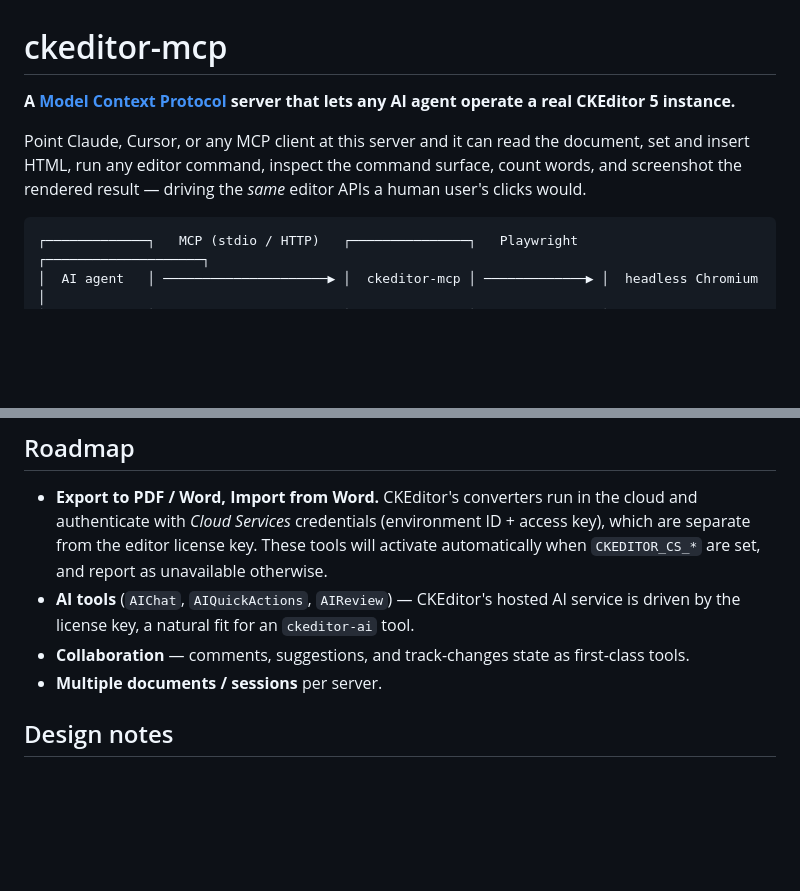
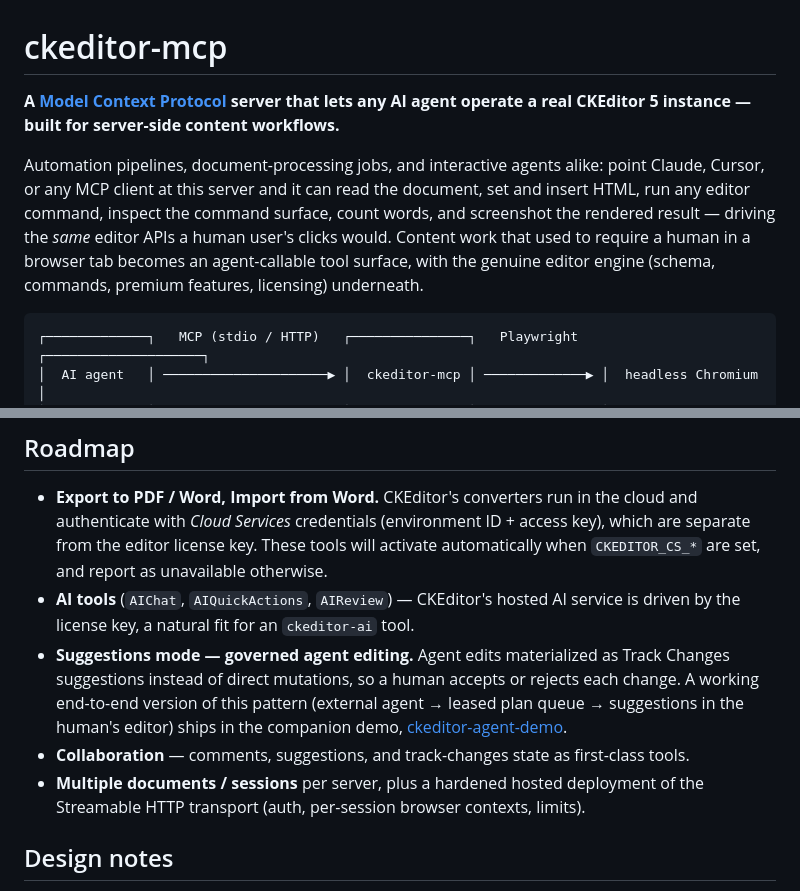
Before and after one commit to krystiangw/ckeditor-mcp, a Markdown page: README.md, 2 parts joined by grey strips. Drawn GitHub-style; blank space fills up the shorter version.

Commit message:
docs: position server for server-side content workflows; expand roadmap
Reframe the intro around automation pipelines and server workflows (the
demand signal from CKEditor customers), add governed-agent-editing
(suggestions mode) and hosted-deployment items to the roadmap, linking
the working pattern in ckeditor-agent-demo.

Co-Authored-By: Claude Fable 5 <noreply@anthropic.com>
Claude-Session: https://claude.ai/code/session_01GZJcrGSTcjHKqbLQW5rs4p

````diff
--- a/README.md
+++ b/README.md
@@ -1,8 +1,8 @@
 # ckeditor-mcp
 
-**A [Model Context Protocol](https://modelcontextprotocol.io) server that lets any AI agent operate a real CKEditor 5 instance.**
+**A [Model Context Protocol](https://modelcontextprotocol.io) server that lets any AI agent operate a real CKEditor 5 instance — built for server-side content workflows.**
 
-Point Claude, Cursor, or any MCP client at this server and it can read the document, set and insert HTML, run any editor command, inspect the command surface, count words, and screenshot the rendered result — driving the *same* editor APIs a human user's clicks would.
+Automation pipelines, document-processing jobs, and interactive agents alike: point Claude, Cursor, or any MCP client at this server and it can read the document, set and insert HTML, run any editor command, inspect the command surface, count words, and screenshot the rendered result — driving the *same* editor APIs a human user's clicks would. Content work that used to require a human in a browser tab becomes an agent-callable tool surface, with the genuine editor engine (schema, commands, premium features, licensing) underneath.
 
 ```
 ┌─────────────┐   MCP (stdio / HTTP)   ┌───────────────┐   Playwright   ┌────────────────────┐
@@ -119,8 +119,14 @@ The `execute-command` + `list-commands` pair is deliberately generic: it exposes
 
 - **Export to PDF / Word, Import from Word.** CKEditor's converters run in the cloud and authenticate with *Cloud Services* credentials (environment ID + access key), which are separate from the editor license key. These tools will activate automatically when `CKEDITOR_CS_*` are set, and report as unavailable otherwise.
 - **AI tools** (`AIChat`, `AIQuickActions`, `AIReview`) — CKEditor's hosted AI service is driven by the license key, a natural fit for an `ckeditor-ai` tool.
+- **Suggestions mode — governed agent editing.** Agent edits materialized as Track Changes
+  suggestions instead of direct mutations, so a human accepts or rejects each change.
+  A working end-to-end version of this pattern (external agent → leased plan queue →
+  suggestions in the human's editor) ships in the companion demo,
+  [ckeditor-agent-demo](https://github.com/krystiangw/ckeditor-agent-demo).
 - **Collaboration** — comments, suggestions, and track-changes state as first-class tools.
-- **Multiple documents / sessions** per server.
+- **Multiple documents / sessions** per server, plus a hardened hosted deployment of the
+  Streamable HTTP transport (auth, per-session browser contexts, limits).
 
 ## Design notes
 
````
